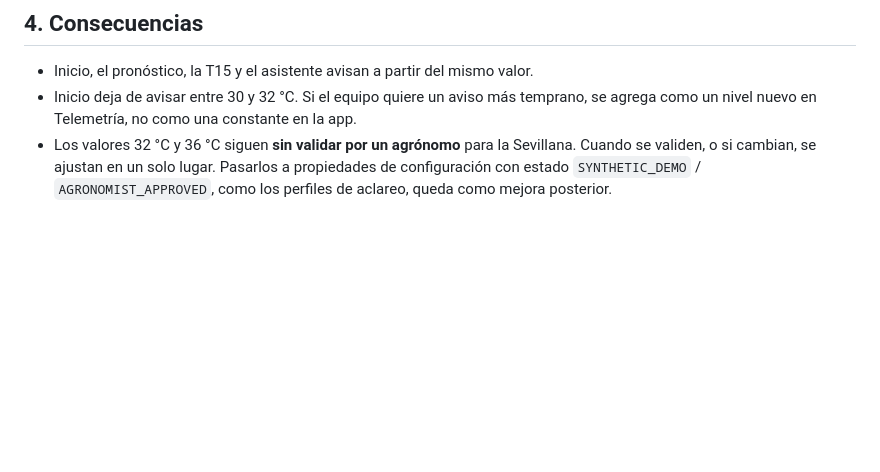
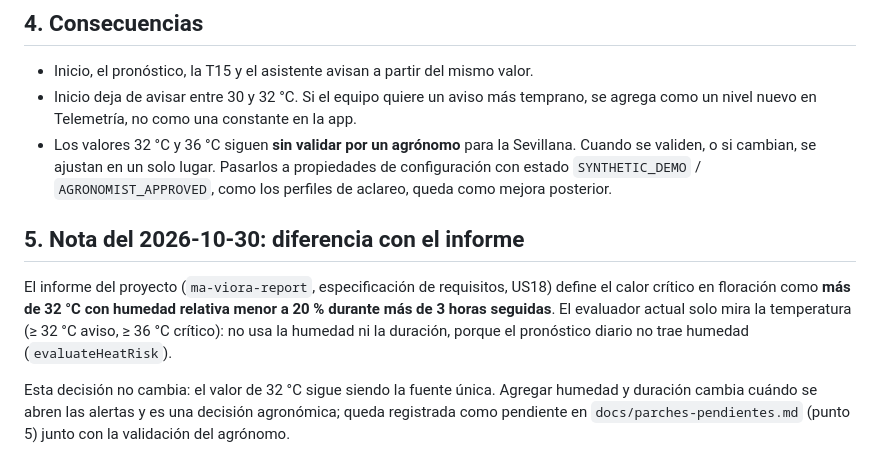
Before and after one commit to upc-pre-1acc0238-2620-4951-arcadiadevs/viora-platform, a Markdown page: docs/adr/ADR-006-bloom-heat-threshold.md, the part around the change. Drawn GitHub-style; blank space fills up the shorter version.

```diff
--- a/docs/adr/ADR-006-bloom-heat-threshold.md
+++ b/docs/adr/ADR-006-bloom-heat-threshold.md
@@ -41,3 +41,9 @@ El problema: con una máxima de 30 a 31 °C, Inicio le pide al productor que rie
 - Inicio, el pronóstico, la T15 y el asistente avisan a partir del mismo valor.
 - Inicio deja de avisar entre 30 y 32 °C. Si el equipo quiere un aviso más temprano, se agrega como un nivel nuevo en Telemetría, no como una constante en la app.
 - Los valores 32 °C y 36 °C siguen **sin validar por un agrónomo** para la Sevillana. Cuando se validen, o si cambian, se ajustan en un solo lugar. Pasarlos a propiedades de configuración con estado `SYNTHETIC_DEMO` / `AGRONOMIST_APPROVED`, como los perfiles de aclareo, queda como mejora posterior.
+
+## 5. Nota del 2026-10-30: diferencia con el informe
+
+El informe del proyecto (`ma-viora-report`, especificación de requisitos, US18) define el calor crítico en floración como **más de 32 °C con humedad relativa menor a 20 % durante más de 3 horas seguidas**. El evaluador actual solo mira la temperatura (≥ 32 °C aviso, ≥ 36 °C crítico): no usa la humedad ni la duración, porque el pronóstico diario no trae humedad (`evaluateHeatRisk`).
+
+Esta decisión no cambia: el valor de 32 °C sigue siendo la fuente única. Agregar humedad y duración cambia cuándo se abren las alertas y es una decisión agronómica; queda registrada como pendiente en `docs/parches-pendientes.md` (punto 5) junto con la validación del agrónomo.
```
Also changed, not shown: docs/asistente-decisiones.md (added, +26 -0 lines), docs/parches-pendientes.md (+9 -0 lines).
